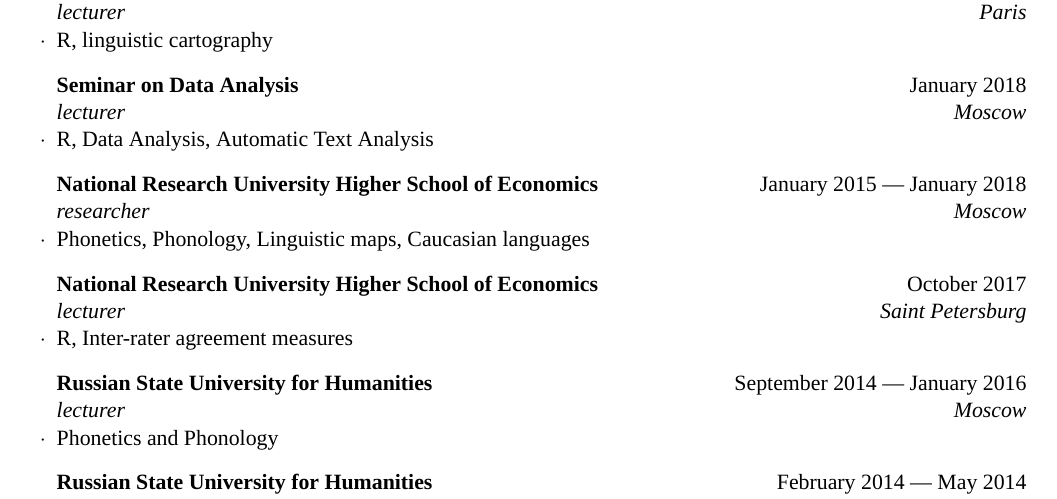
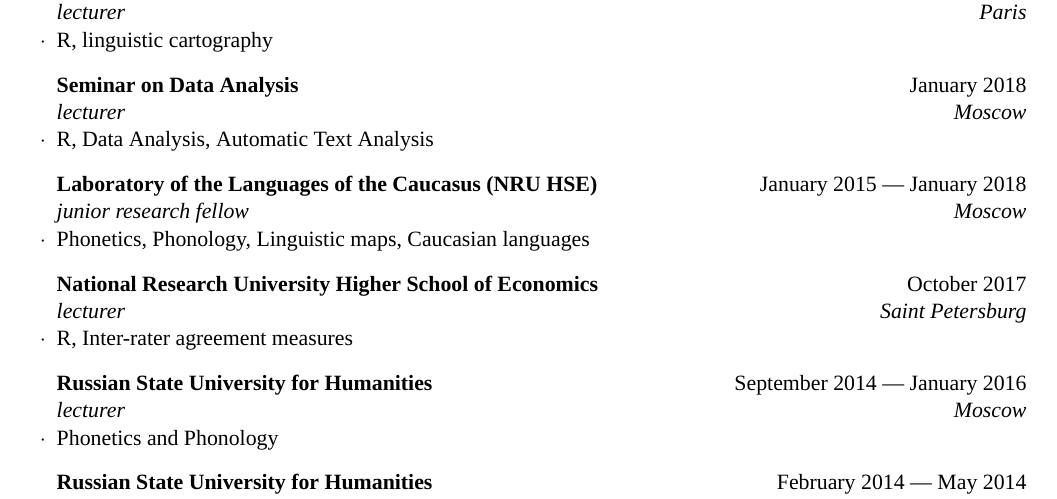
Before and after one commit to agricolamz/cv, a LaTeX CV (cv_moroz_en_2019.tex): part of page 1 of 5, cut so that both start at the same text. Compiled offline with XeLaTeX; a missing font is replaced by an installed copy or a similar font.

Commit message:
correct LLC

```diff
--- a/cv_moroz_en_2019.tex
+++ b/cv_moroz_en_2019.tex
@@ -81,7 +81,7 @@
 \begin{rSubsection}{Seminar on Data Analysis}{January 2018}{lecturer}{Moscow}
 \item R, Data Analysis, Automatic Text Analysis
 \end{rSubsection}
-\begin{rSubsection}{National Research University Higher School of Economics}{January 2015 --- January 2018}{researcher}{Moscow}
+\begin{rSubsection}{Laboratory of the Languages of the Caucasus (NRU HSE)}{January 2015 --- January 2018}{junior research fellow}{Moscow}
 \item Phonetics, Phonology, Linguistic maps, Caucasian languages
 \end{rSubsection}
 \begin{rSubsection}{National Research University Higher School of Economics}{October 2017}{lecturer}{Saint Petersburg}
```
Also changed, not shown: cv_moroz_en_2019.pdf, cv_moroz_en_2019.tex (2 more changed lines).
